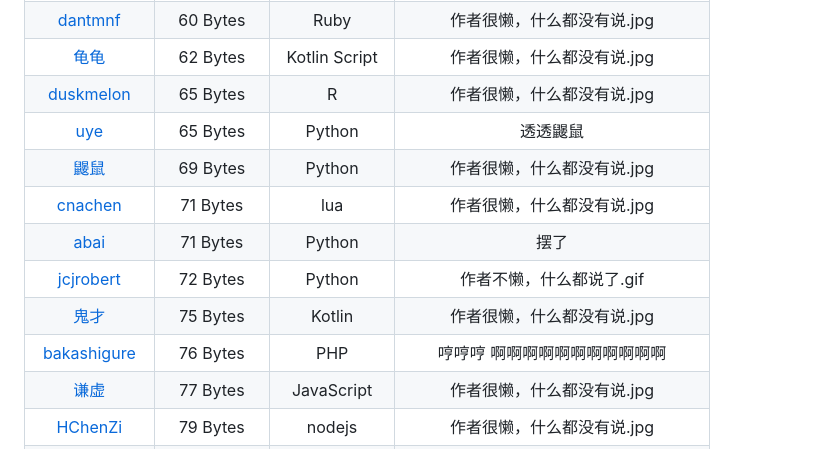
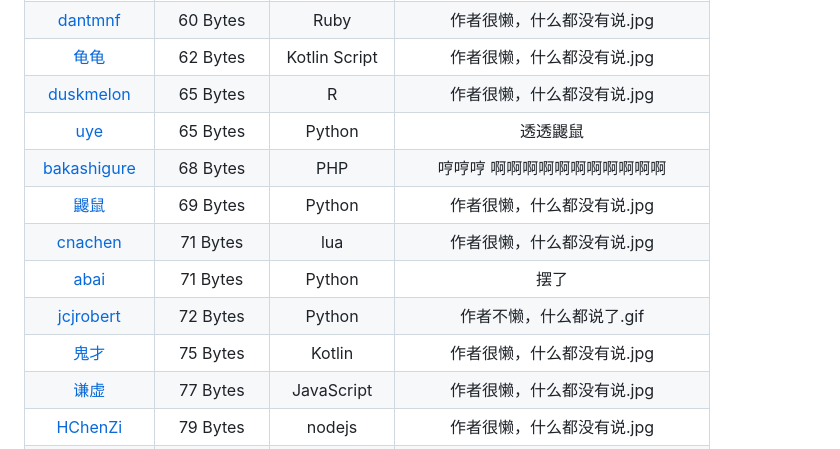
Before and after one commit to InvoluteHell/NineNineTable, a Markdown page: README.md, the part around the change. Drawn GitHub-style.

```diff
--- a/README.md
+++ b/README.md
@@ -28,12 +28,12 @@
 | [龟龟](guigui)                                                |  62 Bytes | Kotlin Script    | 作者很懒，什么都没有说.jpg |
 | [duskmelon](duskmelon)                                        | 65 Bytes  | R               | 作者很懒，什么都没有说.jpg |
 | [uye](uye)                                                    |  65 Bytes  | Python         | 透透鼹鼠 |
+| [bakashigure](bakashigure)                                    | 68 Bytes   | PHP             | 哼哼哼 啊啊啊啊啊啊啊啊啊啊啊 |
 | [鼹鼠](鼹鼠)                                                   |  69 Bytes  | Python        | 作者很懒，什么都没有说.jpg |
 | [cnachen](cnachen)                                            |  71 Bytes | lua             | 作者很懒，什么都没有说.jpg |
 | [abai](abai)                                                  | 71 Bytes  | Python          | 摆了 |
 | [jcjrobert](jcjrobert)                                        | 72 Bytes  | Python          | 作者不懒，什么都说了.gif |
 | [鬼才](鬼才)                                                   |  75 Bytes | Kotlin          | 作者很懒，什么都没有说.jpg  |
-| [bakashigure](bakashigure)                                    | 76 Bytes   | PHP             | 哼哼哼 啊啊啊啊啊啊啊啊啊啊啊 |
 | [谦虚](谦虚)                                                  |  77 Bytes  | JavaScript          | 作者很懒，什么都没有说.jpg |
 | [HChenZi](HChenZi)                                            |  79 Bytes  | nodejs         | 作者很懒，什么都没有说.jpg |
 | [Ns2Kracy](Ns2Kracy)                                          |  82 Bytes  | Shell          | 作者很懒，什么都没有说.jpg |
```
